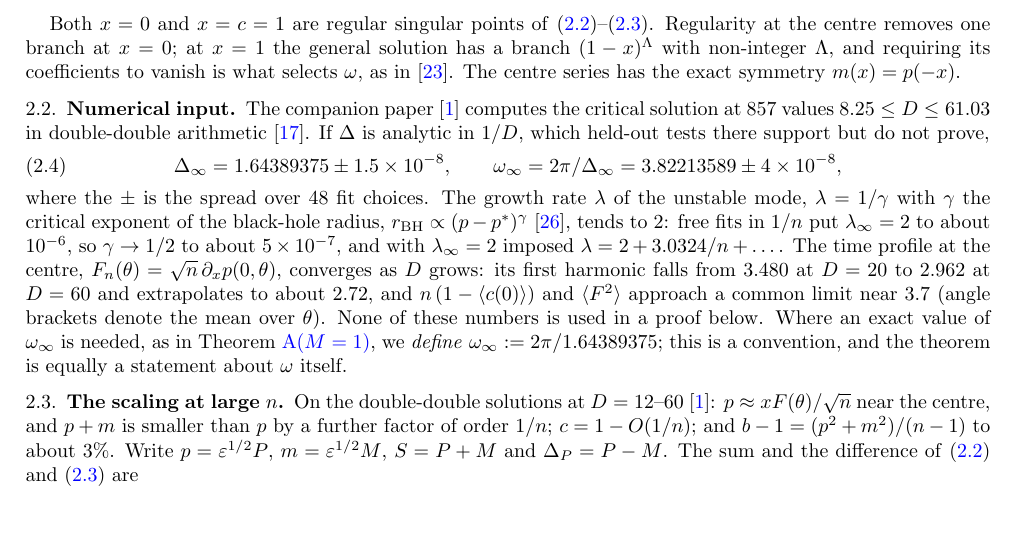
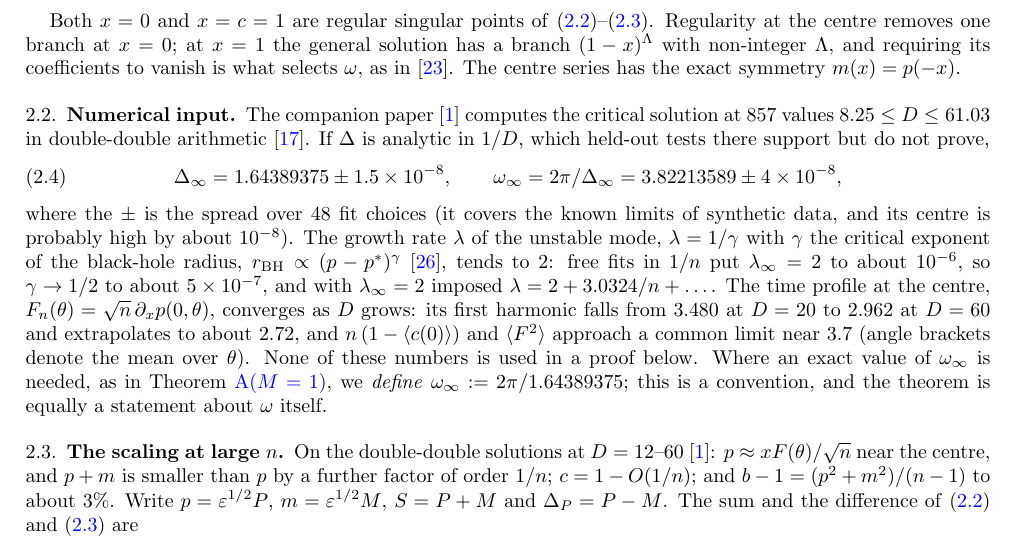
Before and after one commit to nmoinvaz/choptuik-large-d, a LaTeX paper (paper/math/main.tex): part of page 3 of 30, cut so that both start at the same text, the shorter picture padded with empty space. Compiled offline with pdfLaTeX.

Commit message:
paper/math: note that the Delta_inf bar covers synthetic limits and its centre is probably high by 1e-8 (as in paper/main.tex); rebuild, 30 pages
Co-Authored-By: Claude Opus 5.5 <noreply@anthropic.com>
Claude-Session: https://claude.ai/code/session_0153nshFY7Jok53P4PMRbvz1

```diff
--- a/paper/math/main.tex
+++ b/paper/math/main.tex
@@ -230,7 +230,8 @@ double-double arithmetic~\cite{Dekker1971}. If $\Delta$ is analytic in $1/D$, wh
 \begin{equation}\label{eq:Dinf}
 \Dinf = 1.64389375 \pm 1.5\times10^{-8}, \qquad \winf = 2\pi/\Dinf = 3.82213589 \pm 4\times10^{-8},
 \end{equation}
-where the $\pm$ is the spread over 48 fit choices. The growth rate $\lambda$ of the unstable mode, $\lambda = 1/\gamma$
+where the $\pm$ is the spread over 48 fit choices (it covers the known limits of synthetic data, and its centre is probably
+high by about $10^{-8}$). The growth rate $\lambda$ of the unstable mode, $\lambda = 1/\gamma$
 with $\gamma$ the critical exponent of the black-hole radius, $r_{\rm BH} \propto (p - p^*)^{\gamma}$~\cite{KoikeHaraAdachi1995},
 tends to $2$: free fits in $1/n$ put $\lambda_\infty = 2$ to about $10^{-6}$, so $\gamma \to 1/2$ to about $5\times10^{-7}$,
 and with $\lambda_\infty = 2$ imposed $\lambda = 2 + 3.0324/n + \dots$. The time profile at the centre,
```
Also changed, not shown: paper/math/dss_math.pdf.
